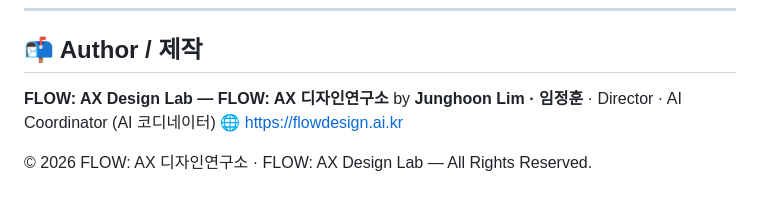
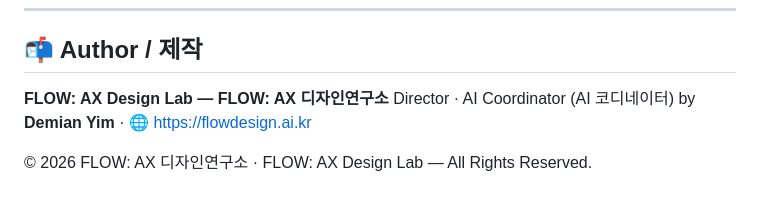
Before and after one commit to Demian-Yim/flow-zoomit, a Markdown page: README.md, the part around the change. GitHub-like rendering.

Commit message:
Update author information in README.md

```diff
--- a/README.md
+++ b/README.md
@@ -223,7 +223,8 @@ Issues and PRs welcome. The packaging is intentionally minimal — most "improve
 ## 📬 Author / 제작
 
 **FLOW: AX Design Lab — FLOW: AX 디자인연구소**
-by **Junghoon Lim · 임정훈** · Director · AI Coordinator (AI 코디네이터)
+Director · AI Coordinator (AI 코디네이터)
+by **Demian Yim** ·
 🌐 <https://flowdesign.ai.kr>
 
 © 2026 FLOW: AX 디자인연구소 · FLOW: AX Design Lab — All Rights Reserved.
```
